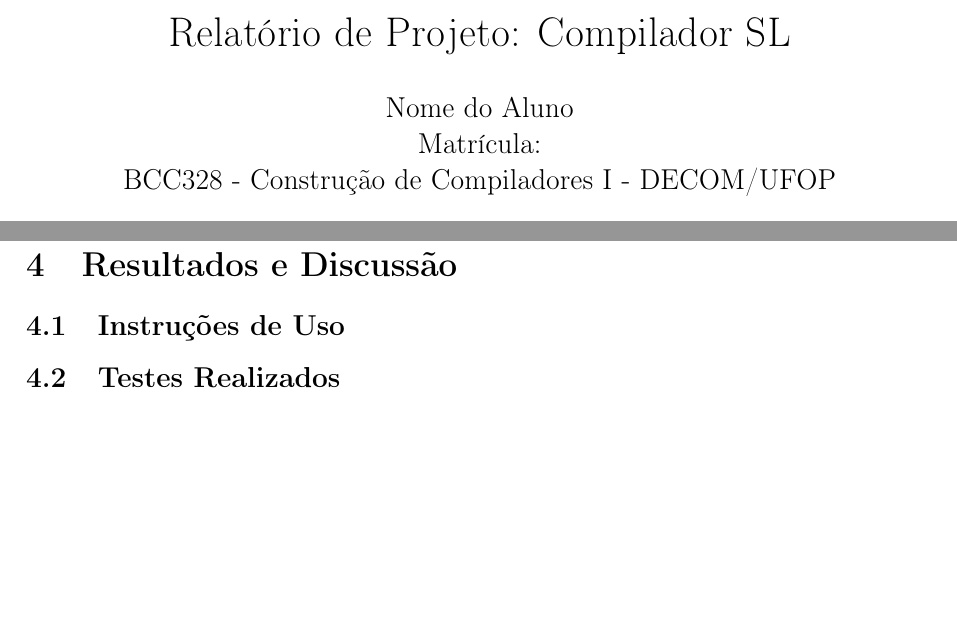
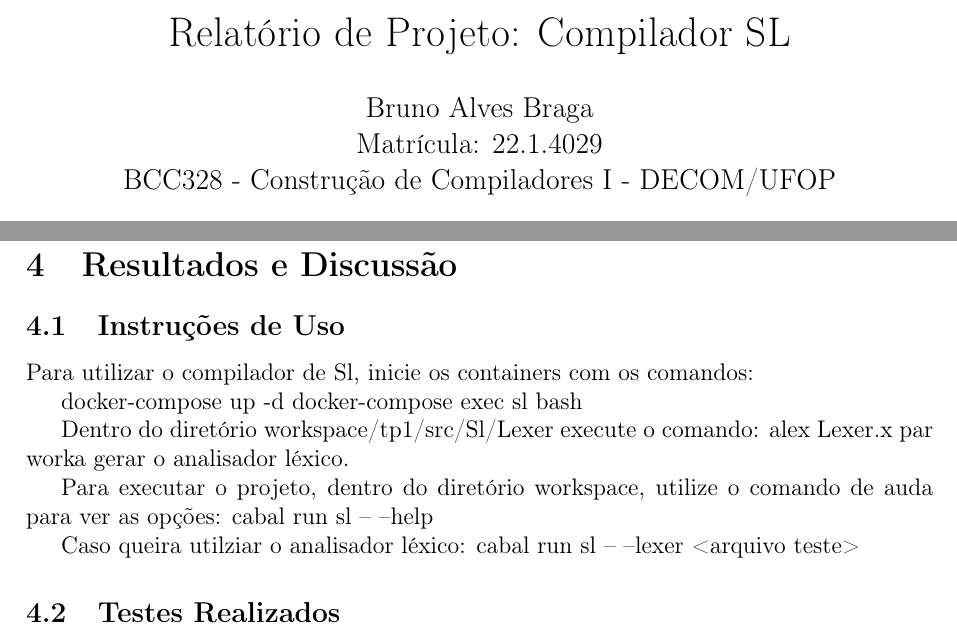
Before and after one commit to BCC328-compiladores/trabalho-02-bruno_braga, a LaTeX paper (relatorio/relatorio.tex): two parts of pages 1 and 2 of 2 before the commit and two parts of pages 1 and 2 of 3 after it, joined at a grey line, cut so that both start at the same text, the shorter picture padded with empty space. Compiled offline with pdfLaTeX.

Commit message:
.tex changes

```diff
--- a/relatorio/relatorio.tex
+++ b/relatorio/relatorio.tex
@@ -40,8 +40,8 @@
 
 \title{Relatório de Projeto: Compilador SL}
 \author{
-    Nome do Aluno \\
-    Matrícula: \\
+    Bruno Alves Braga \\
+    Matrícula: 22.1.4029 \\
     BCC328 - Construção de Compiladores I - DECOM/UFOP
 }
 \date{\today}
@@ -84,6 +84,19 @@
 
 \subsection{Instruções de Uso}
 
+Para utilizar o compilador de Sl, inicie os containers com os comandos:
+
+docker-compose up -d
+docker-compose exec sl bash
+
+Dentro do diretório workspace/tp1/src/Sl/Lexer execute o comando: alex Lexer.x par worka gerar o analisador léxico.
+
+Para executar o projeto, dentro do diretório workspace, utilize o comando de auda para ver as opções:
+cabal run sl -- --help
+
+Caso queira utilziar o analisador léxico:
+cabal run sl -- --lexer <arquivo teste>
+
 
 \subsection{Testes Realizados}
 
```
Also changed, not shown: relatorio/Makefile (added).
